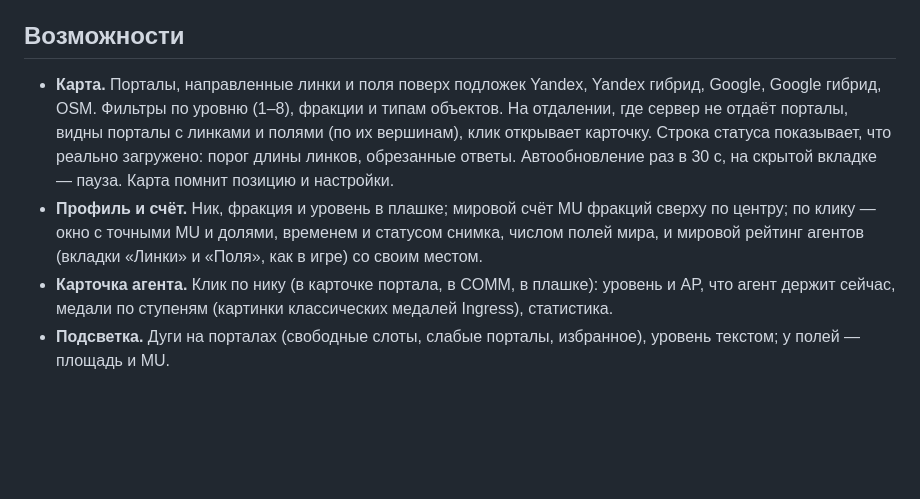
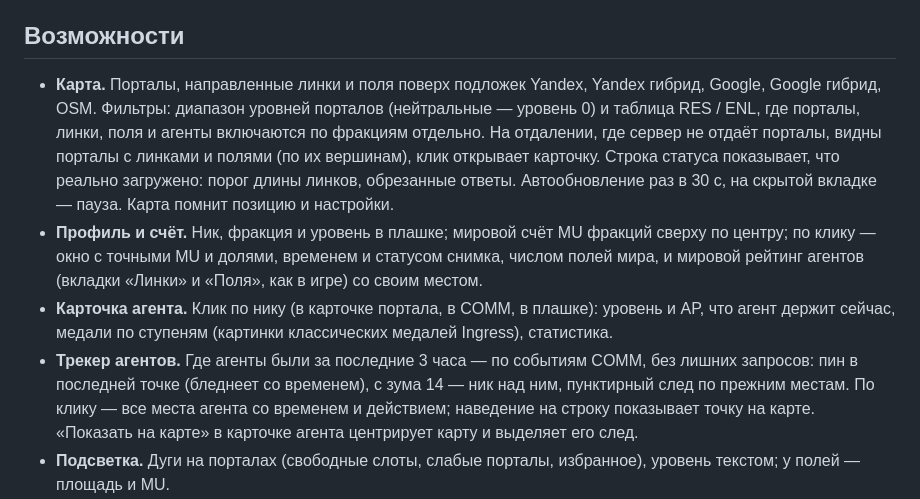
Before and after one commit to pr0head/nitc, a Markdown page: README.md, the part around the change. Rendered like a GitHub page; blank space fills up the shorter version.

Commit message:
docs: README — layer filters and agent tracker
Co-Authored-By: Claude Opus 5.5 <noreply@anthropic.com>

```diff
--- a/README.md
+++ b/README.md
@@ -16,8 +16,9 @@
 ## Возможности
 
 - **Карта.** Порталы, направленные линки и поля поверх подложек Yandex, Yandex
-  гибрид, Google, Google гибрид, OSM. Фильтры по уровню (1–8), фракции и типам
-  объектов. На отдалении, где сервер не отдаёт порталы, видны порталы с линками
+  гибрид, Google, Google гибрид, OSM. Фильтры: диапазон уровней порталов
+  (нейтральные — уровень 0) и таблица RES / ENL, где порталы, линки, поля и
+  агенты включаются по фракциям отдельно. На отдалении, где сервер не отдаёт порталы, видны порталы с линками
   и полями (по их вершинам), клик открывает карточку. Строка статуса показывает,
   что реально загружено: порог длины линков, обрезанные ответы. Автообновление раз
   в 30 с, на скрытой вкладке — пауза. Карта помнит позицию и настройки.
@@ -28,6 +29,11 @@
 - **Карточка агента.** Клик по нику (в карточке портала, в COMM, в плашке):
   уровень и AP, что агент держит сейчас, медали по ступеням (картинки
   классических медалей Ingress), статистика.
+- **Трекер агентов.** Где агенты были за последние 3 часа — по событиям COMM,
+  без лишних запросов: пин в последней точке (бледнеет со временем), с зума 14 —
+  ник над ним, пунктирный след по прежним местам. По клику — все места агента со
+  временем и действием; наведение на строку показывает точку на карте. «Показать
+  на карте» в карточке агента центрирует карту и выделяет его след.
 - **Подсветка.** Дуги на порталах (свободные слоты, слабые порталы, избранное),
   уровень текстом; у полей — площадь и MU.
 - **Карточка портала.** Фото, владелец, AP за снос, входящие/исходящие линки
```
